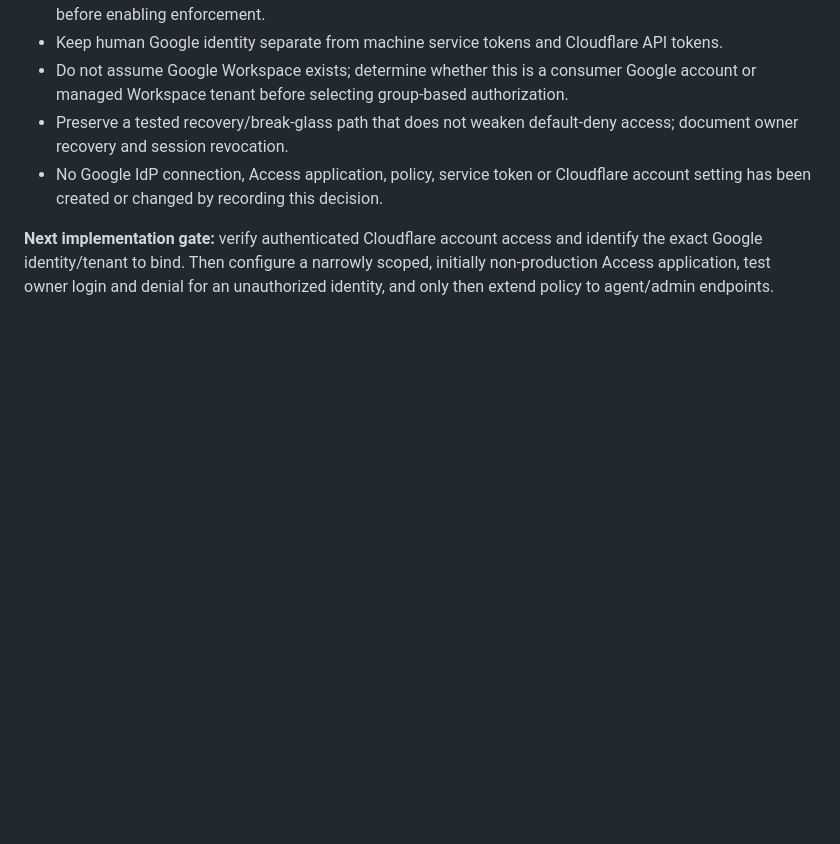
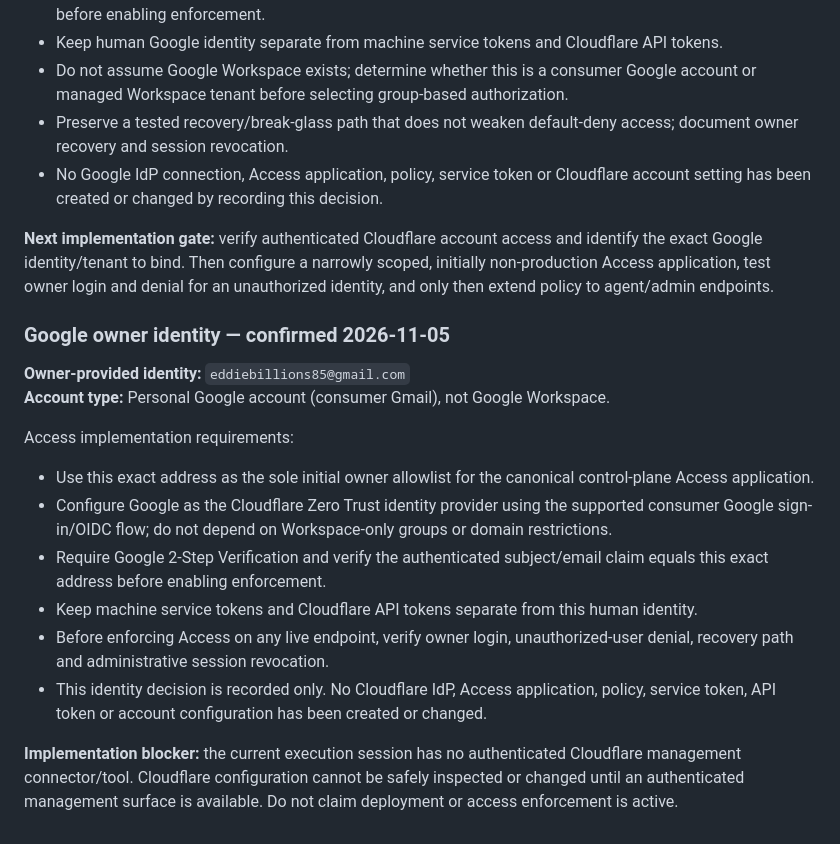
Before and after one commit to BudBudness/A1OS, a Markdown page: governance/MASTER_ENGINEERING_INVENTORY.md, the part around the change. GitHub-like rendering; blank space fills up the shorter version.

Commit message:
docs(governance): record canonical Google owner identity

```diff
--- a/governance/MASTER_ENGINEERING_INVENTORY.md
+++ b/governance/MASTER_ENGINEERING_INVENTORY.md
@@ -219,3 +219,19 @@ Implementation requirements:
 - No Google IdP connection, Access application, policy, service token or Cloudflare account setting has been created or changed by recording this decision.
 
 **Next implementation gate:** verify authenticated Cloudflare account access and identify the exact Google identity/tenant to bind. Then configure a narrowly scoped, initially non-production Access application, test owner login and denial for an unauthorized identity, and only then extend policy to agent/admin endpoints.
+
+
+### Google owner identity — confirmed 2026-11-05
+
+**Owner-provided identity:** `eddiebillions85@gmail.com`
+**Account type:** Personal Google account (consumer Gmail), not Google Workspace.
+
+Access implementation requirements:
+- Use this exact address as the sole initial owner allowlist for the canonical control-plane Access application.
+- Configure Google as the Cloudflare Zero Trust identity provider using the supported consumer Google sign-in/OIDC flow; do not depend on Workspace-only groups or domain restrictions.
+- Require Google 2-Step Verification and verify the authenticated subject/email claim equals this exact address before enabling enforcement.
+- Keep machine service tokens and Cloudflare API tokens separate from this human identity.
+- Before enforcing Access on any live endpoint, verify owner login, unauthorized-user denial, recovery path and administrative session revocation.
+- This identity decision is recorded only. No Cloudflare IdP, Access application, policy, service token, API token or account configuration has been created or changed.
+
+**Implementation blocker:** the current execution session has no authenticated Cloudflare management connector/tool. Cloudflare configuration cannot be safely inspected or changed until an authenticated management surface is available. Do not claim deployment or access enforcement is active.
```
